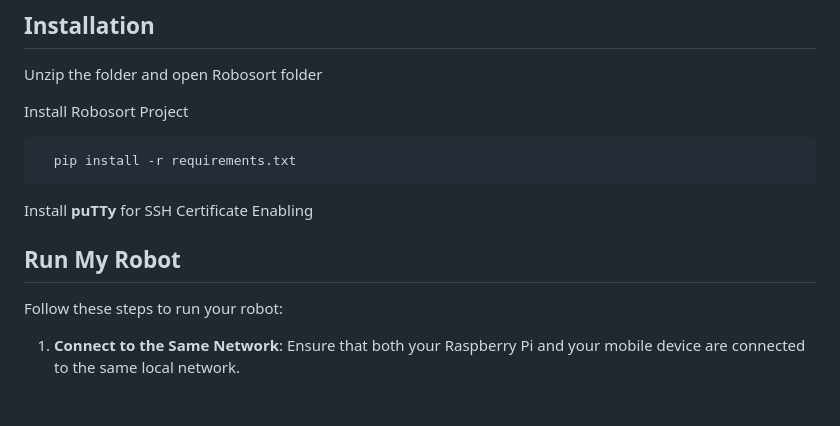
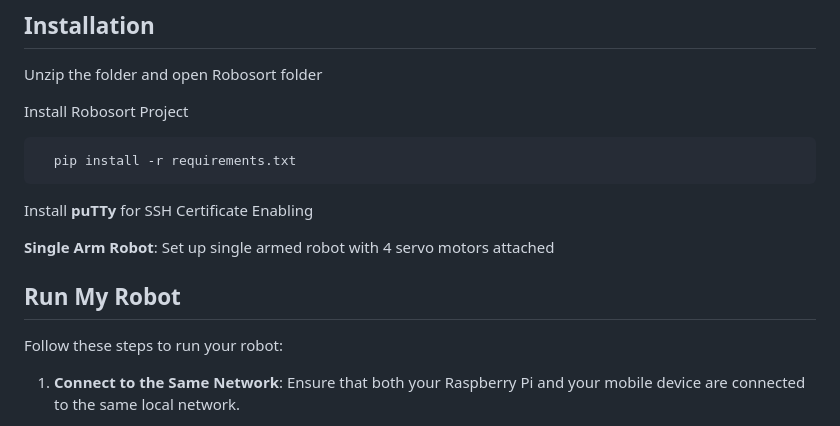
Before and after one commit to sriprada346/Robosort, a Markdown page: README.md, the part around one of its changes. Drawn GitHub-style; blank space fills up the shorter version.

````diff
--- a/README.md
+++ b/README.md
@@ -77,6 +79,8 @@ Install Robosort Project
 ```
 Install **puTTy** for SSH Certificate Enabling
 
+**Single Arm Robot**: Set up single armed robot with 4 servo motors attached
+
 
 
 
@@ -84,7 +88,6 @@ Install **puTTy** for SSH Certificate Enabling
 
 ## Run My Robot
 Follow these steps to run your robot:
-
 1. **Connect to the Same Network**:
     Ensure that both your Raspberry Pi and your mobile device are connected to the same local network.
 
````
Also changed, not shown: other parts of README.md (+2 -0 lines).
